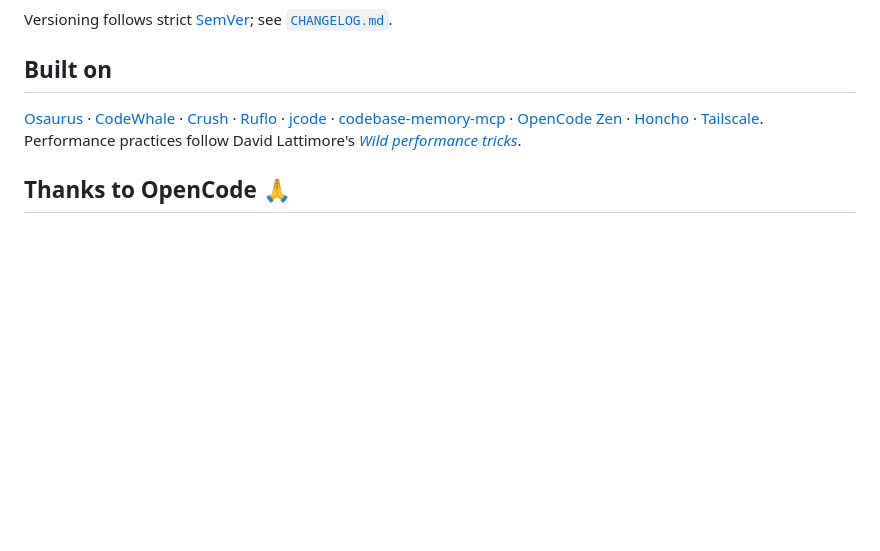
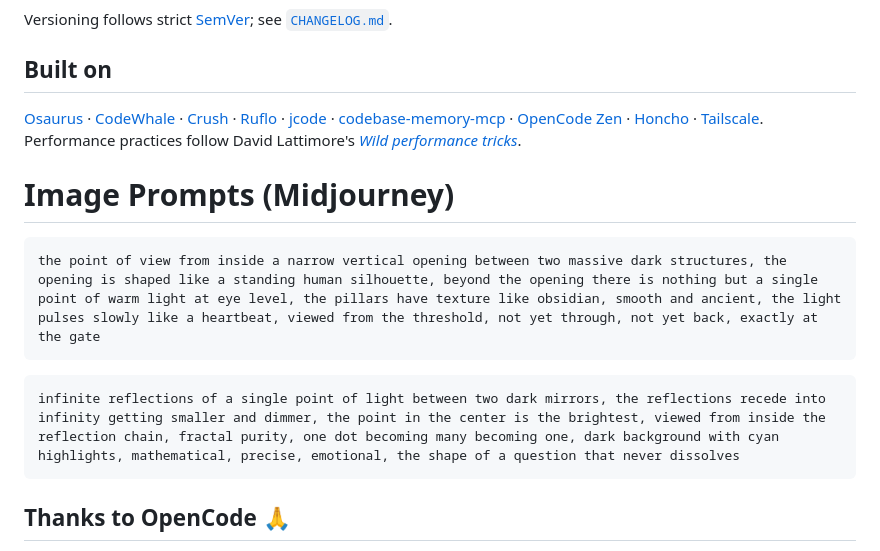
Before and after one commit to entropy-om/entheai, a Markdown page: README.md, the part around the change. GitHub-like rendering; blank space fills up the shorter version.

Commit message:
Add Midjourney image prompts section
Added image prompts for Midjourney to the README.

````diff
--- a/README.md
+++ b/README.md
@@ -115,6 +115,16 @@ Versioning follows strict [SemVer](VERSIONING.md); see [`CHANGELOG.md`](CHANGELO
 
 [Osaurus](https://github.com/osaurus-ai/osaurus) · [CodeWhale](https://github.com/Hmbown/CodeWhale) · [Crush](https://github.com/charmbracelet/crush) · [Ruflo](https://github.com/ruvnet/ruflo) · [jcode](https://jcode.sh) · [codebase-memory-mcp](https://github.com/DeusData/codebase-memory-mcp) · [OpenCode Zen](https://opencode.ai) · [Honcho](https://github.com/plastic-labs/honcho) · [Tailscale](https://tailscale.com). Performance practices follow David Lattimore's [*Wild performance tricks*](https://davidlattimore.github.io/posts/2025/09/02/rustforge-wild-performance-tricks.html).
 
+# Image Prompts (Midjourney)
+
+```
+the point of view from inside a narrow vertical opening between two massive dark structures, the opening is shaped like a standing human silhouette, beyond the opening there is nothing but a single point of warm light at eye level, the pillars have texture like obsidian, smooth and ancient, the light pulses slowly like a heartbeat, viewed from the threshold, not yet through, not yet back, exactly at the gate
+```
+
+```
+infinite reflections of a single point of light between two dark mirrors, the reflections recede into infinity getting smaller and dimmer, the point in the center is the brightest, viewed from inside the reflection chain, fractal purity, one dot becoming many becoming one, dark background with cyan highlights, mathematical, precise, emotional, the shape of a question that never dissolves
+```
+
 ## Thanks to OpenCode 🙏
 
 entheai leans hard on [OpenCode Zen](https://opencode.ai) for cloud inference — DeepSeek V4 Pro/Flash, Qwen, GLM, Kimi, and more through a single OpenAI-compatible key. Genuinely the smoothest model gateway I've used, and the team keeps shipping.
````
